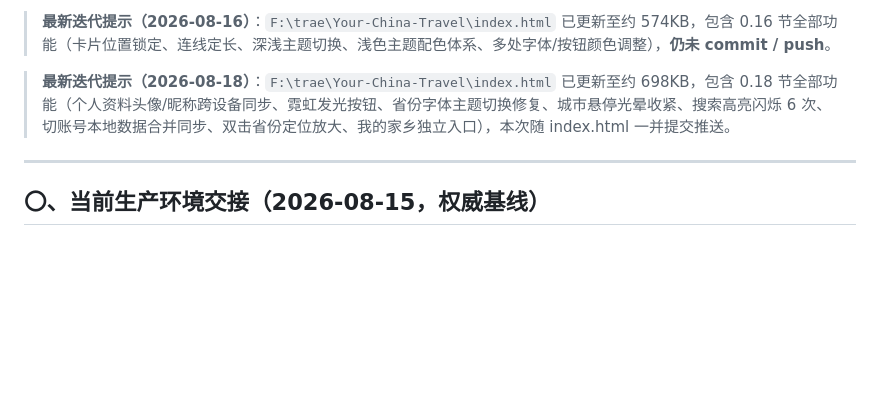
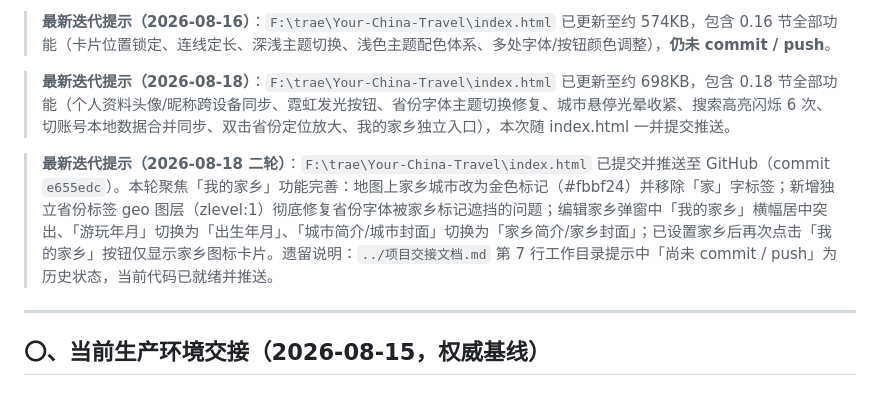
Before and after one commit to zwxll/Your-China-Travel, a Markdown page: 项目交接文档.md, the part around the change. Drawn GitHub-style; blank space fills up the shorter version.

Commit message:
docs: 更新项目交接文档，补充我的家乡功能最新迭代记录

```diff
--- a/项目交接文档.md
+++ b/项目交接文档.md
@@ -9,6 +9,8 @@
 > **最新迭代提示（2026-08-16）**：`F:\trae\Your-China-Travel\index.html` 已更新至约 574KB，包含 0.16 节全部功能（卡片位置锁定、连线定长、深浅主题切换、浅色主题配色体系、多处字体/按钮颜色调整），**仍未 commit / push**。
 
 > **最新迭代提示（2026-08-18）**：`F:\trae\Your-China-Travel\index.html` 已更新至约 698KB，包含 0.18 节全部功能（个人资料头像/昵称跨设备同步、霓虹发光按钮、省份字体主题切换修复、城市悬停光晕收紧、搜索高亮闪烁 6 次、切账号本地数据合并同步、双击省份定位放大、我的家乡独立入口），本次随 index.html 一并提交推送。
+
+> **最新迭代提示（2026-08-18 二轮）**：`F:\trae\Your-China-Travel\index.html` 已提交并推送至 GitHub（commit `e655edc`）。本轮聚焦「我的家乡」功能完善：地图上家乡城市改为金色标记（#fbbf24）并移除「家」字标签；新增独立省份标签 geo 图层（zlevel:1）彻底修复省份字体被家乡标记遮挡的问题；编辑家乡弹窗中「我的家乡」横幅居中突出、「游玩年月」切换为「出生年月」、「城市简介/城市封面」切换为「家乡简介/家乡封面」；已设置家乡后再次点击「我的家乡」按钮仅显示家乡图标卡片。遗留说明：`../项目交接文档.md` 第 7 行工作目录提示中「尚未 commit / push」为历史状态，当前代码已就绪并推送。
 
 ---
 
```
